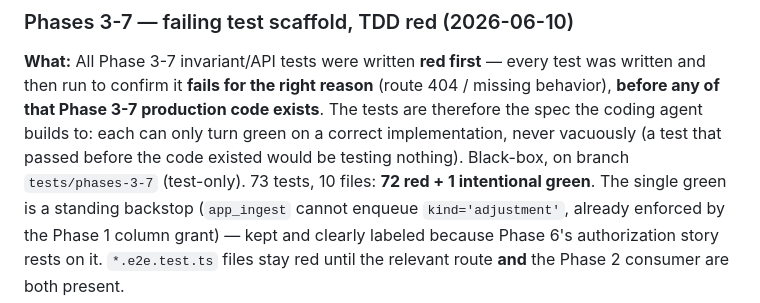
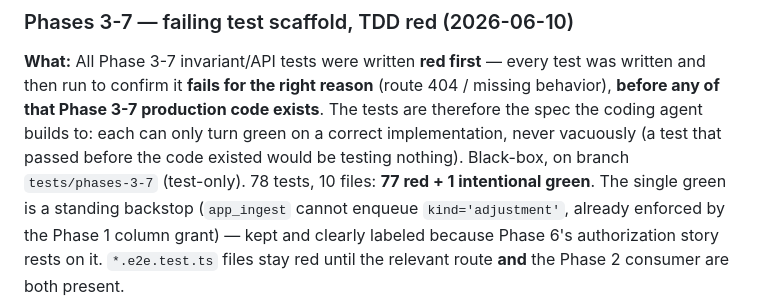
Before and after one commit to leecohen2311/keel-caseStudy, a Markdown page: MEMORY.md, the part around the change. Rendered like a GitHub page.

Commit message:
docs(memory): update test count to 78 (77 red + 1 green backstop)

```diff
--- a/MEMORY.md
+++ b/MEMORY.md
@@ -338,7 +338,7 @@ written and then run to confirm it **fails for the right reason** (route 404 / m
 behavior), **before any of that Phase 3-7 production code exists**. The tests are therefore the
 spec the coding agent builds to: each can only turn green on a correct implementation, never
 vacuously (a test that passed before the code existed would be testing nothing). Black-box, on
-branch `tests/phases-3-7` (test-only). 73 tests, 10 files: **72 red + 1 intentional green**.
+branch `tests/phases-3-7` (test-only). 78 tests, 10 files: **77 red + 1 intentional green**.
 The single green is a standing backstop (`app_ingest` cannot enqueue `kind='adjustment'`,
 already enforced by the Phase 1 column grant) — kept and clearly labeled because Phase 6's
 authorization story rests on it. `*.e2e.test.ts` files stay red until the relevant route
```
